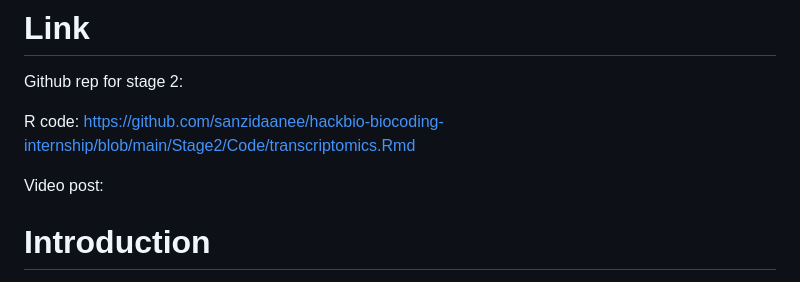
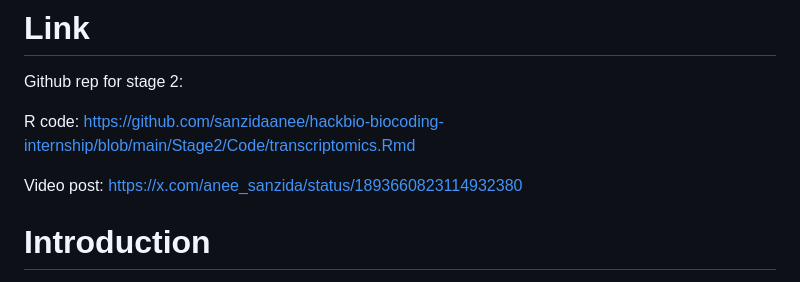
Before and after one commit to sanzidaanee/hackbio-biocoding-internship, a Markdown page: Stage2/Report/transcriptomics.md, the part around the change. Drawn GitHub-style.

```diff
--- a/Stage2/Report/transcriptomics.md
+++ b/Stage2/Report/transcriptomics.md
@@ -10,7 +10,8 @@ Github rep for stage 2:
 
 R code: https://github.com/sanzidaanee/hackbio-biocoding-internship/blob/main/Stage2/Code/transcriptomics.Rmd
 
-Video post:
+Video post: https://x.com/anee_sanzida/status/1893660823114932380
+
 
 
 # Introduction
```
